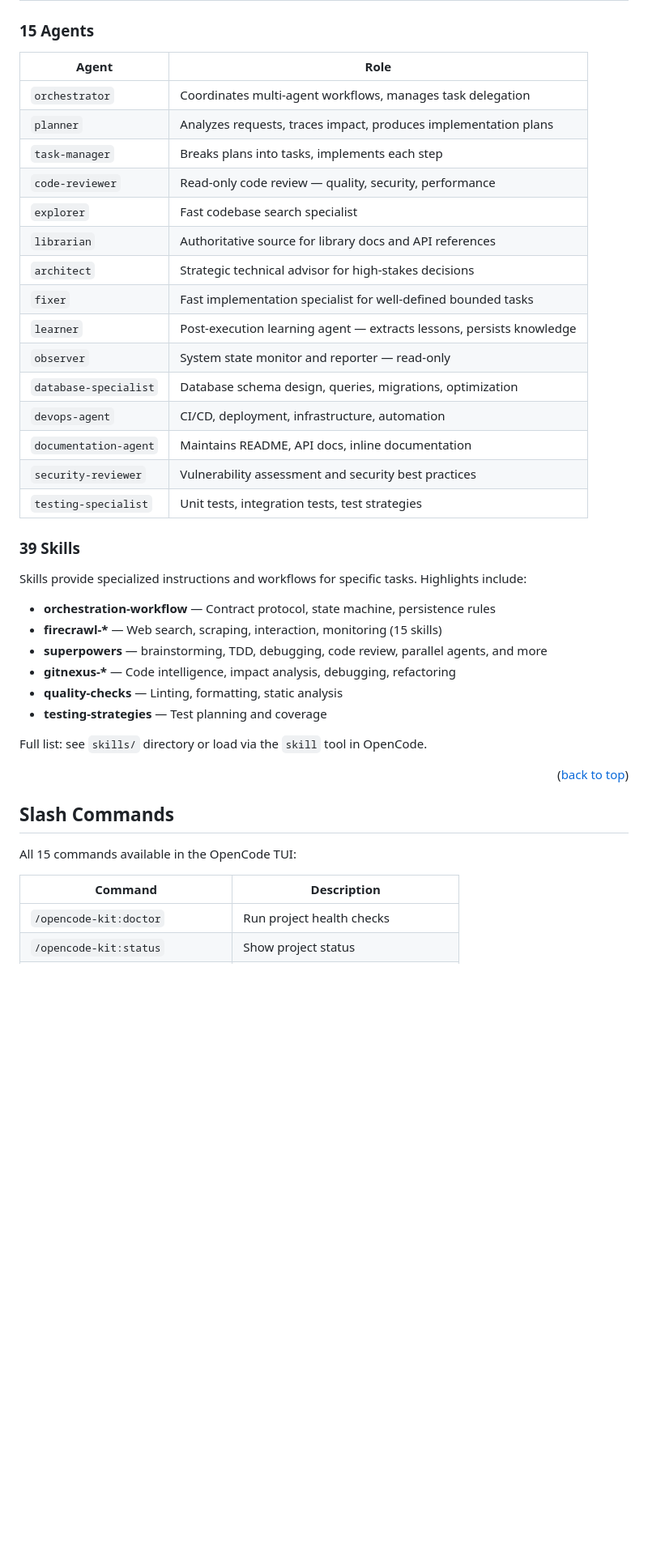
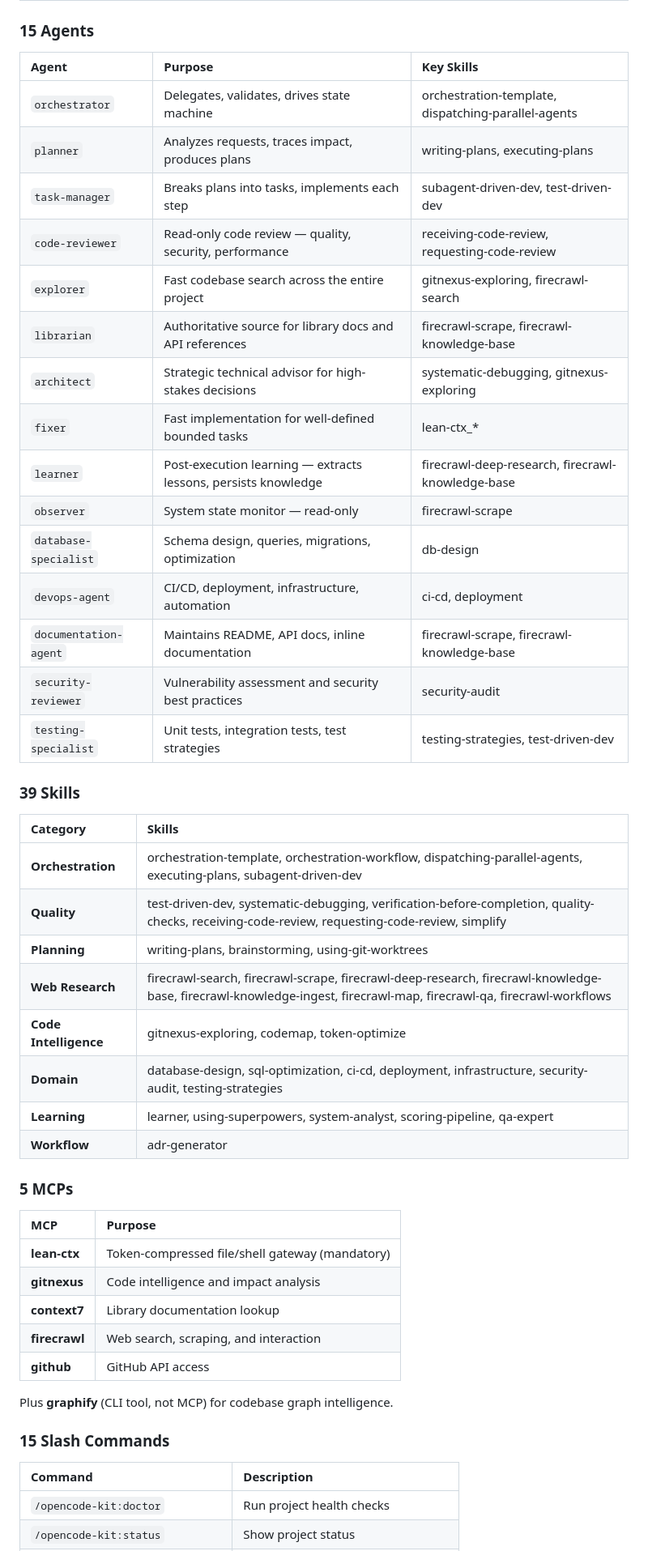
Before and after one commit to RizkiRachman/opencode-kit, a Markdown page: README.md, the part around one of its changes. Shown at 81% size. Drawn GitHub-style; blank space fills up the shorter version.

```diff
--- a/README.md
+++ b/README.md
@@ -293,46 +248,53 @@ Project-specific skills in `.opencode/skills/` override plugin defaults via `_me
 
 ### 15 Agents
 
-| Agent | Role |
-|-------|------|
-| `orchestrator` | Coordinates multi-agent workflows, manages task delegation |
-| `planner` | Analyzes requests, traces impact, produces implementation plans |
-| `task-manager` | Breaks plans into tasks, implements each step |
-| `code-reviewer` | Read-only code review — quality, security, performance |
-| `explorer` | Fast codebase search specialist |
-| `librarian` | Authoritative source for library docs and API references |
-| `architect` | Strategic technical advisor for high-stakes decisions |
-| `fixer` | Fast implementation specialist for well-defined bounded tasks |
-| `learner` | Post-execution learning agent — extracts lessons, persists knowledge |
-| `observer` | System state monitor and reporter — read-only |
-| `database-specialist` | Database schema design, queries, migrations, optimization |
-| `devops-agent` | CI/CD, deployment, infrastructure, automation |
-| `documentation-agent` | Maintains README, API docs, inline documentation |
-| `security-reviewer` | Vulnerability assessment and security best practices |
-| `testing-specialist` | Unit tests, integration tests, test strategies |
+| Agent | Purpose | Key Skills |
+|:------|:--------|:-----------|
+| `orchestrator` | Delegates, validates, drives state machine | orchestration-template, dispatching-parallel-agents |
+| `planner` | Analyzes requests, traces impact, produces plans | writing-plans, executing-plans |
+| `task-manager` | Breaks plans into tasks, implements each step | subagent-driven-dev, test-driven-dev |
+| `code-reviewer` | Read-only code review — quality, security, performance | receiving-code-review, requesting-code-review |
+| `explorer` | Fast codebase search across the entire project | gitnexus-exploring, firecrawl-search |
+| `librarian` | Authoritative source for library docs and API references | firecrawl-scrape, firecrawl-knowledge-base |
+| `architect` | Strategic technical advisor for high-stakes decisions | systematic-debugging, gitnexus-exploring |
+| `fixer` | Fast implementation for well-defined bounded tasks | lean-ctx_* |
+| `learner` | Post-execution learning — extracts lessons, persists knowledge | firecrawl-deep-research, firecrawl-knowledge-base |
+| `observer` | System state monitor — read-only | firecrawl-scrape |
+| `database-specialist` | Schema design, queries, migrations, optimization | db-design |
+| `devops-agent` | CI/CD, deployment, infrastructure, automation | ci-cd, deployment |
+| `documentation-agent` | Maintains README, API docs, inline documentation | firecrawl-scrape, firecrawl-knowledge-base |
+| `security-reviewer` | Vulnerability assessment and security best practices | security-audit |
+| `testing-specialist` | Unit tests, integration tests, test strategies | testing-strategies, test-driven-dev |
 
 ### 39 Skills
 
-Skills provide specialized instructions and workflows for specific tasks. Highlights include:
+| Category | Skills |
+|:---------|:-------|
+| **Orchestration** | orchestration-template, orchestration-workflow, dispatching-parallel-agents, executing-plans, subagent-driven-dev |
+| **Quality** | test-driven-dev, systematic-debugging, verification-before-completion, quality-checks, receiving-code-review, requesting-code-review, simplify |
+| **Planning** | writing-plans, brainstorming, using-git-worktrees |
+| **Web Research** | firecrawl-search, firecrawl-scrape, firecrawl-deep-research, firecrawl-knowledge-base, firecrawl-knowledge-ingest, firecrawl-map, firecrawl-qa, firecrawl-workflows |
+| **Code Intelligence** | gitnexus-exploring, codemap, token-optimize |
+| **Domain** | database-design, sql-optimization, ci-cd, deployment, infrastructure, security-audit, testing-strategies |
+| **Learning** | learner, using-superpowers, system-analyst, scoring-pipeline, qa-expert |
+| **Workflow** | adr-generator |
 
-- **orchestration-workflow** — Contract protocol, state machine, persistence rules
-- **firecrawl-\*** — Web search, scraping, interaction, monitoring (15 skills)
-- **superpowers** — brainstorming, TDD, debugging, code review, parallel agents, and more
-- **gitnexus-\*** — Code intelligence, impact analysis, debugging, refactoring
-- **quality-checks** — Linting, formatting, static analysis
-- **testing-strategies** — Test planning and coverage
+### 5 MCPs
 
-Full list: see `skills/` directory or load via the `skill` tool in OpenCode.
+| MCP | Purpose |
+|:----|:--------|
+| **lean-ctx** | Token-compressed file/shell gateway (mandatory) |
+| **gitnexus** | Code intelligence and impact analysis |
+| **context7** | Library documentation lookup |
+| **firecrawl** | Web search, scraping, and interaction |
+| **github** | GitHub API access |
 
-<p align="right">(<a href="#readme-top">back to top</a>)</p>
+Plus **graphify** (CLI tool, not MCP) for codebase graph intelligence.
 
-<!-- SLASH COMMANDS -->
-## Slash Commands
-
-All 15 commands available in the OpenCode TUI:
+### 15 Slash Commands
 
 | Command | Description |
-|---------|-------------|
+|:--------|:------------|
 | `/opencode-kit:doctor` | Run project health checks |
 | `/opencode-kit:status` | Show project status |
 | `/opencode-kit:analytics` | Show project analytics |
```
Also changed, not shown: other parts of README.md (+154 -140 lines).
